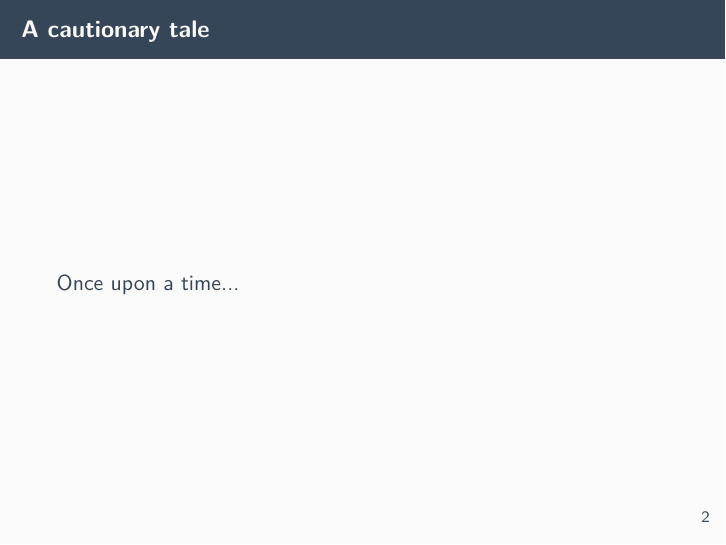
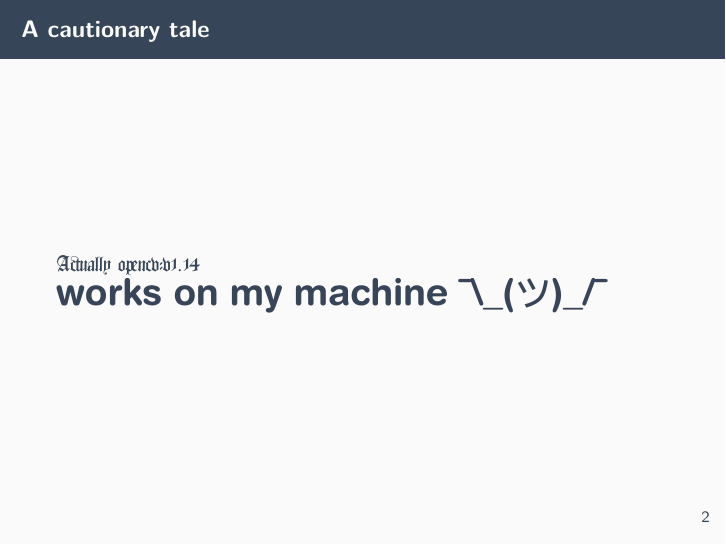
Before and after one commit to yannham/lambdajam-2021, LaTeX slides (presentation.tex): page 3 of 59 before the commit and page 14 of 70 after it. Compiled offline with pdfLaTeX.

Commit message:
Dumb story

```diff
--- a/presentation.tex
+++ b/presentation.tex
@@ -7,6 +7,7 @@
 \usepackage{listings}
 \usepackage{xcolor}
 \usepackage{graphicx}
+\usepackage{yfonts}
 
 \definecolor{yellow-creme-brulee}{rgb}{0.99,0.87,0.50}
 \definecolor{pink-froly}{rgb}{1,0.23,0.35}
@@ -213,7 +214,53 @@
 \subsection{Cautionary tale}
 
 \begin{frame}{A cautionary tale}
-Once upon a time...
+    \only<1> {
+        \textgoth{Once upon a time...}
+    }
+    \only<2> {
+        \textgoth{There was a princess}
+        \includegraphics[width=0.9\textwidth]{img/works-on-my-machine.pdf}
+    }
+    \only<3> {
+        \textgoth{She goes to the Kingdom University Bal}
+        \includegraphics[width=0.9\textwidth]{img/works-on-my-machine.pdf}
+    }
+    \only<4> {
+        \textgoth{Where she falls in love with XXX}
+        \includegraphics[width=0.9\textwidth]{img/works-on-my-machine.pdf}
+    }
+    \only<5> {
+        \textgoth{But XXX suddenly run}
+        \includegraphics[width=0.9\textwidth]{img/works-on-my-machine.pdf}
+    }
+    \only<6> {
+        \textgoth{She only has a photo of her shoe}
+        \includegraphics[width=0.9\textwidth]{img/works-on-my-machine.pdf}
+    }
+    \only<7> {
+        \textgoth{Thankgodfully, there's the DeepShoe paper!}
+        \includegraphics[width=0.9\textwidth]{img/works-on-my-machine.pdf}
+    }
+    \only<8> {
+        \textgoth{Which requires Python...}
+        \includegraphics[width=0.9\textwidth]{img/works-on-my-machine.pdf}
+    }
+    \only<10> {
+        \textgoth{Actually Python2}
+        \includegraphics[width=0.9\textwidth]{img/works-on-my-machine.pdf}
+    }
+    \only<11> {
+        \textgoth{And opencv}
+        \includegraphics[width=0.9\textwidth]{img/works-on-my-machine.pdf}
+    }
+    \only<11> {
+        \textgoth{Actually opencv-v1.14}
+        \includegraphics[width=0.9\textwidth]{img/works-on-my-machine.pdf}
+    }
+    \only<12> {
+        \textgoth{Actually opencv-v1.14}
+        \includegraphics[width=0.9\textwidth]{img/works-on-my-machine.pdf}
+    }
 \end{frame}
 
 \subsection{Reproducibility}
```
